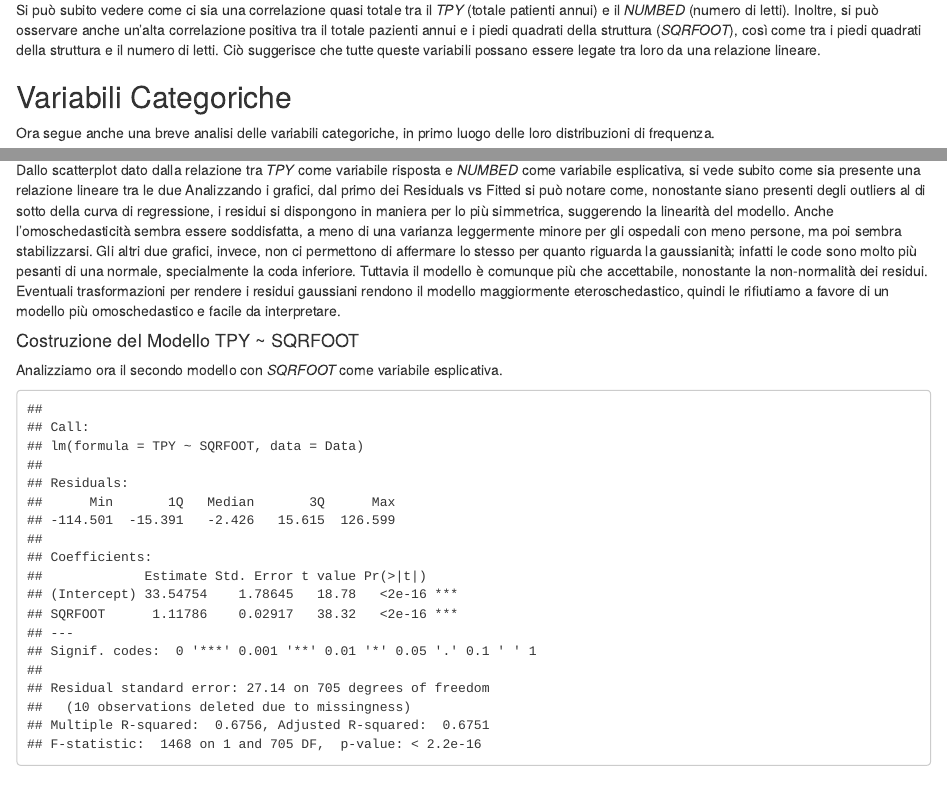
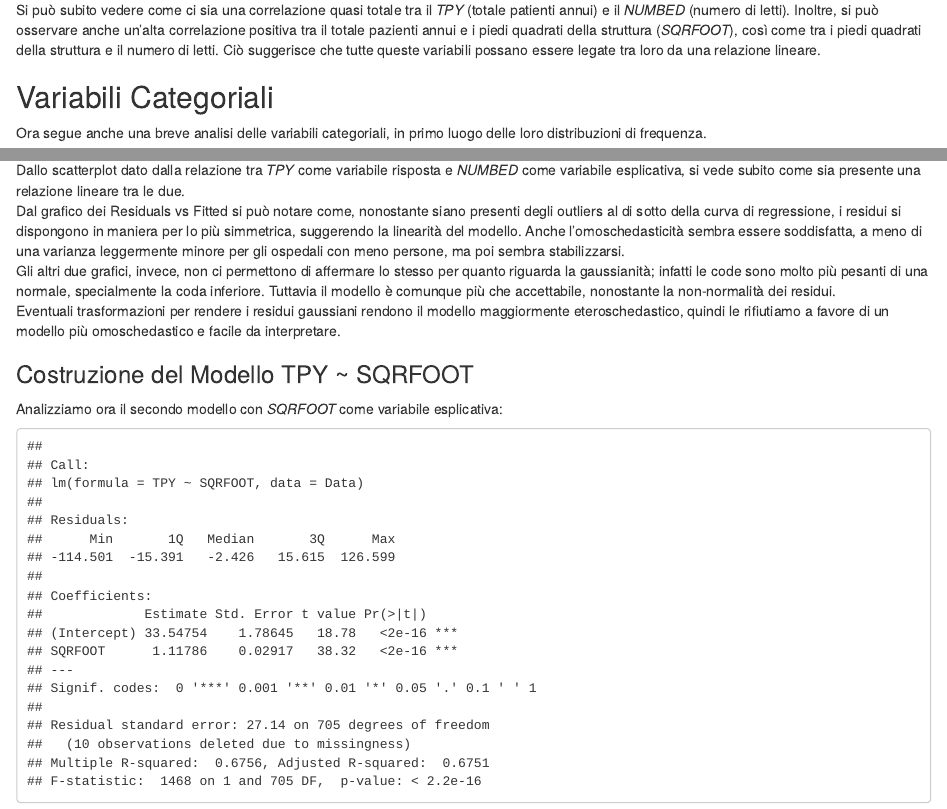
Before and after one commit to JackSerafini/NHU_RProject, an R Markdown document (Final_Project-GruppoE.Rmd): the page in a window 1100 px wide, from 4800 px down, and a second part further down, joined at a grey line. Rendered offline with R 4.5, knitr and Pandoc, with nearby package versions.

Commit message:
Buh modifiche grammaticali

````diff
--- a/Final_Project-GruppoE.Rmd
+++ b/Final_Project-GruppoE.Rmd
@@ -392,9 +392,9 @@ plot_grid(title1, sc1, sc2,
 Si può subito vedere come ci sia una correlazione quasi totale tra il *TPY* (totale patienti annui) e il *NUMBED* (numero di letti). Inoltre, si può osservare anche un'alta correlazione positiva tra il totale pazienti annui e i piedi quadrati della struttura (*SQRFOOT*), così come tra i piedi quadrati della struttura e il numero di letti. Ciò suggerisce che tutte queste variabili possano essere legate tra loro da una relazione lineare.
 
 
-## Variabili Categoriche
+## Variabili Categoriali
 
-Ora segue anche una breve analisi delle variabili categoriche, in primo luogo delle loro distribuzioni di frequenza.
+Ora segue anche una breve analisi delle variabili categoriali, in primo luogo delle loro distribuzioni di frequenza.
 
 ```{r echo=FALSE}
 p1 <- ggplot(data = Data, aes(x = CRYEAR, fill = CRYEAR)) +
@@ -600,17 +600,17 @@ p <- ggplot(data = Data, aes(x = NUMBED, y = TPY)) +
 resiplot(fit_NUMBED, p)
 ```
 
-Dallo scatterplot dato dalla relazione tra *TPY* come variabile risposta e *NUMBED* come variabile esplicativa, si vede subito come sia presente una relazione lineare tra le due
-Analizzando i grafici, dal primo dei Residuals vs Fitted si può notare come, nonostante siano presenti degli outliers al di sotto della curva di regressione, i residui si dispongono in maniera per lo più simmetrica, suggerendo la linearità del modello.
+Dallo scatterplot dato dalla relazione tra *TPY* come variabile risposta e *NUMBED* come variabile esplicativa, si vede subito come sia presente una relazione lineare tra le due.
+Dal grafico dei Residuals vs Fitted si può notare come, nonostante siano presenti degli outliers al di sotto della curva di regressione, i residui si dispongono in maniera per lo più simmetrica, suggerendo la linearità del modello.
 Anche l'omoschedasticità sembra essere soddisfatta, a meno di una varianza leggermente minore per gli ospedali con meno persone, ma poi sembra stabilizzarsi.
 Gli altri due grafici, invece, non ci permettono di affermare lo stesso per quanto riguarda la gaussianità; infatti le code sono molto più pesanti di una normale, specialmente la coda inferiore.
 Tuttavia il modello è comunque più che accettabile, nonostante la non-normalità dei residui.
 Eventuali trasformazioni per rendere i residui gaussiani rendono il modello maggiormente eteroschedastico, quindi le rifiutiamo a favore di un modello più omoschedastico e facile da interpretare.
 
 
-#### Costruzione del Modello TPY ~ SQRFOOT
+### Costruzione del Modello TPY ~ SQRFOOT
 
-Analizziamo ora il secondo modello con *SQRFOOT* come variabile esplicativa.
+Analizziamo ora il secondo modello con *SQRFOOT* come variabile esplicativa:
 
 ```{r echo=FALSE}
 fit_SQRFOOT <- lm(TPY ~ SQRFOOT, data = Data)
````
Also changed, not shown: Final_Project-GruppoE.Rmd (4 more changed lines).
